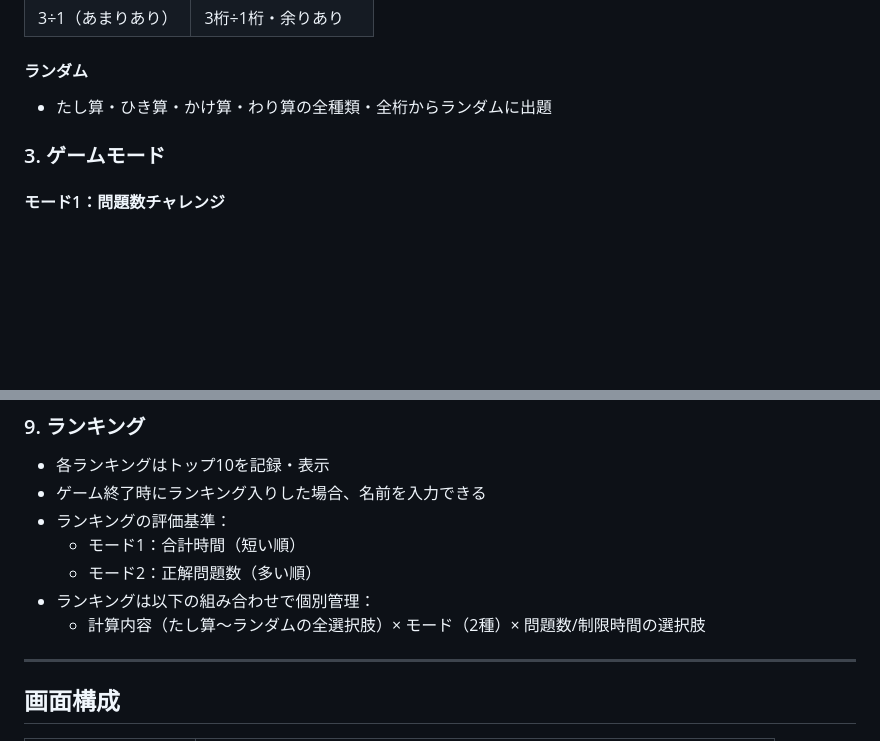
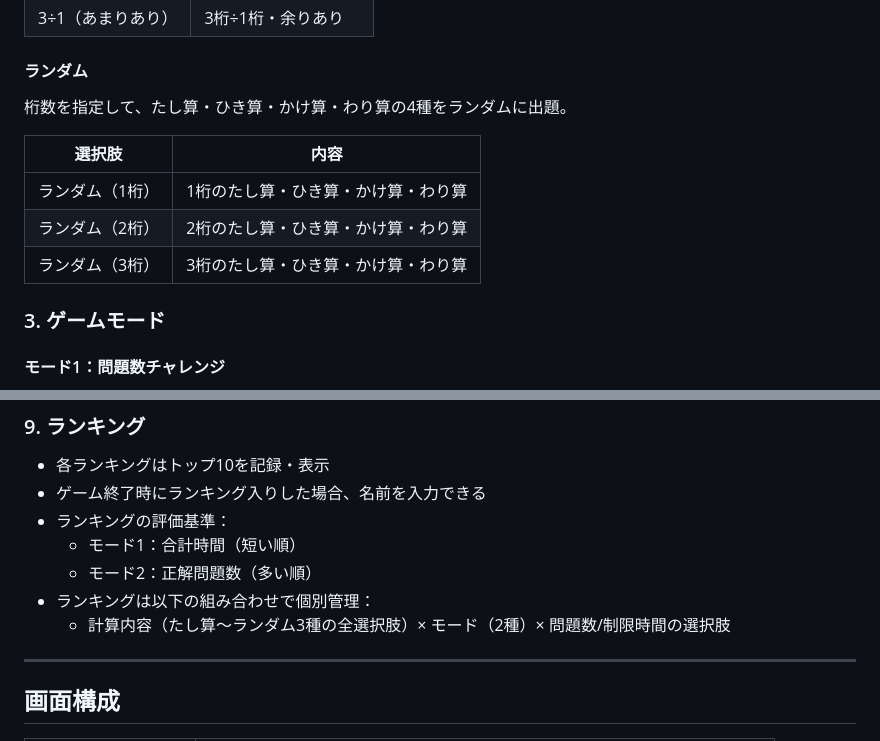
Before and after one commit to ykst03314391-gif/anzan-game, a Markdown page: README.md, 2 parts joined by grey strips. GitHub-like rendering; blank space fills up the shorter version.

Commit message:
docs: ランダムを桁数別3種（1桁・2桁・3桁）に変更
Co-Authored-By: Claude Sonnet 4.6 <noreply@anthropic.com>

```diff
--- a/README.md
+++ b/README.md
@@ -71,7 +71,13 @@
 
 #### ランダム
 
-- たし算・ひき算・かけ算・わり算の全種類・全桁からランダムに出題
+桁数を指定して、たし算・ひき算・かけ算・わり算の4種をランダムに出題。
+
+| 選択肢 | 内容 |
+|--------|------|
+| ランダム（1桁） | 1桁のたし算・ひき算・かけ算・わり算 |
+| ランダム（2桁） | 2桁のたし算・ひき算・かけ算・わり算 |
+| ランダム（3桁） | 3桁のたし算・ひき算・かけ算・わり算 |
 
 ### 3. ゲームモード
 
@@ -235,7 +241,7 @@ const ILLUSTRATIONS = [
   - モード1：合計時間（短い順）
   - モード2：正解問題数（多い順）
 - ランキングは以下の組み合わせで個別管理：
-  - 計算内容（たし算〜ランダムの全選択肢）× モード（2種）× 問題数/制限時間の選択肢
+  - 計算内容（たし算〜ランダム3種の全選択肢）× モード（2種）× 問題数/制限時間の選択肢
 
 ---
 
```
